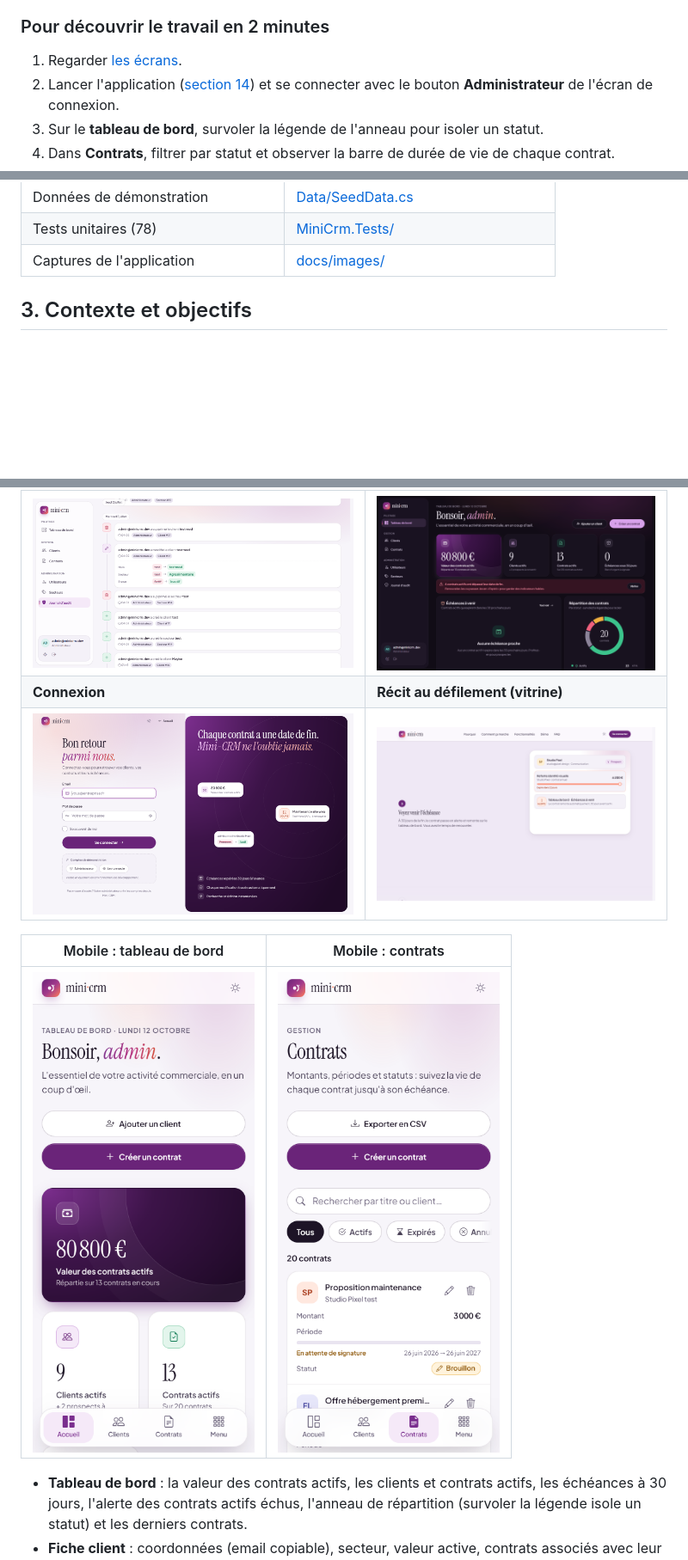
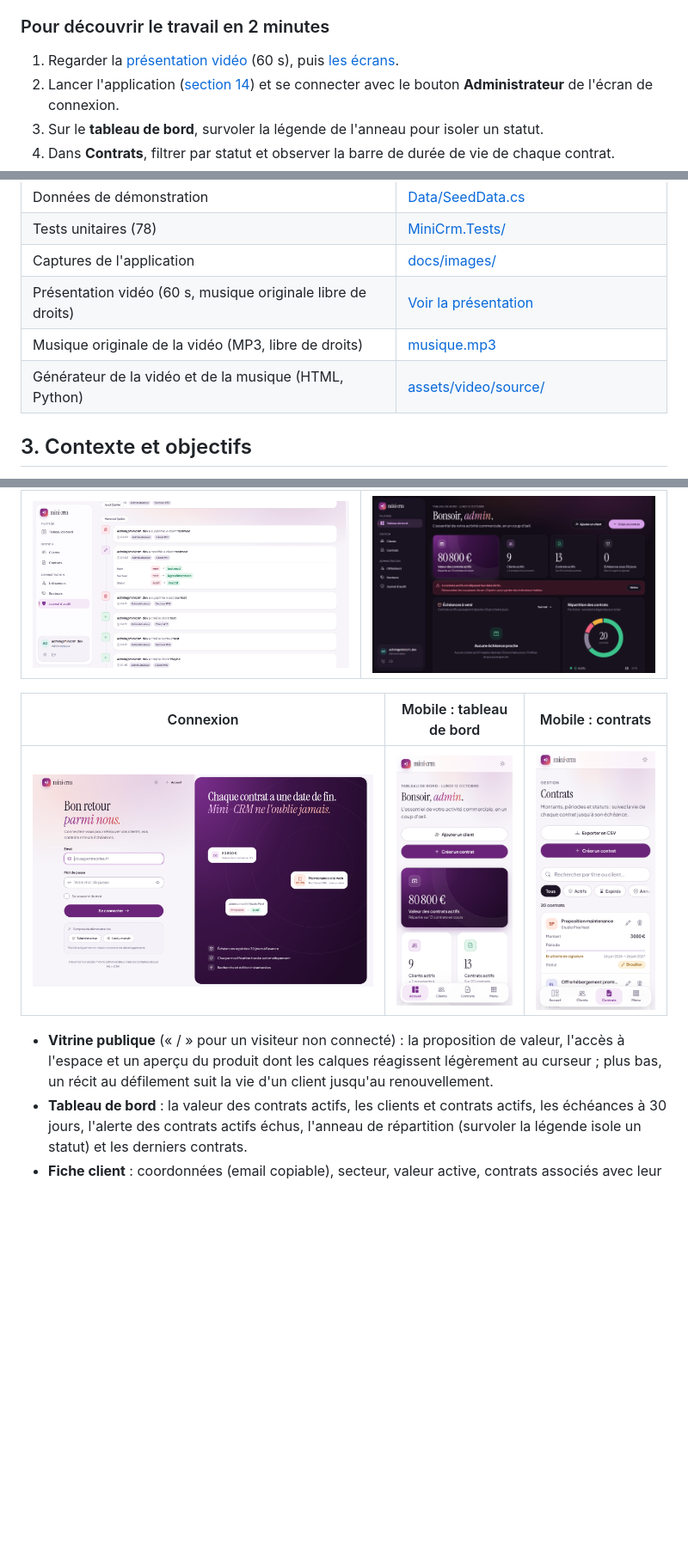
Before and after one commit to GomuGomuNo01/mini_crm, a Markdown page: README.md, 3 parts joined by grey strips. Shown at 86% size. Rendered like a GitHub page; blank space fills up the shorter version.

```diff
--- a/README.md
+++ b/README.md
@@ -72,7 +75,7 @@ Dans une petite structure commerciale, les clients vivent dans un tableur, les c
 
 ### Pour découvrir le travail en 2 minutes
 
-1. Regarder [les écrans](#9-les-écrans).
+1. Regarder la [présentation vidéo](https://gomugomuno01.github.io/mini_crm/presentation/) (60 s), puis [les écrans](#9-les-écrans).
 2. Lancer l'application ([section 14](#14-reproduire-le-projet)) et se connecter avec le bouton **Administrateur** de l'écran de connexion.
 3. Sur le **tableau de bord**, survoler la légende de l'anneau pour isoler un statut.
 4. Dans **Contrats**, filtrer par statut et observer la barre de durée de vie de chaque contrat.
@@ -99,6 +102,9 @@ Dans une petite structure commerciale, les clients vivent dans un tableur, les c
 | Données de démonstration | [Data/SeedData.cs](Data/SeedData.cs) |
 | Tests unitaires (78) | [MiniCrm.Tests/](MiniCrm.Tests/) |
 | Captures de l'application | [docs/images/](docs/images/) |
+| Présentation vidéo (60 s, musique originale libre de droits) | [Voir la présentation](https://gomugomuno01.github.io/mini_crm/presentation/) |
+| Musique originale de la vidéo (MP3, libre de droits) | [musique.mp3](assets/video/musique.mp3) |
+| Générateur de la vidéo et de la musique (HTML, Python) | [assets/video/source/](assets/video/source/) |
 
 ## 3. Contexte et objectifs
 
@@ -278,13 +286,12 @@ Les tests utilisent le provider **EF Core InMemory** : ils tournent sans MySQL.
 | ![Liste des contrats](docs/images/contrats.png) | ![Création de contrat avec erreurs de validation](docs/images/formulaire.png) |
 | **Journal d'audit** | **Thème sombre** |
 | ![Journal d'audit](docs/images/audit.png) | ![Tableau de bord en thème sombre](docs/images/sombre.png) |
-| **Connexion** | **Récit au défilement (vitrine)** |
-| ![Page de connexion](docs/images/connexion.png) | ![Récit du parcours client sur la vitrine](docs/images/accueil-recit.png) |
 
-| Mobile : tableau de bord | Mobile : contrats |
-|---|---|
-| ![Tableau de bord sur mobile](docs/images/mobile-accueil.png) | ![Contrats sur mobile](docs/images/mobile.png) |
+| Connexion | Mobile : tableau de bord | Mobile : contrats |
+|---|---|---|
+| ![Page de connexion](docs/images/connexion.png) | ![Tableau de bord sur mobile](docs/images/mobile-accueil.png) | ![Contrats sur mobile](docs/images/mobile.png) |
 
+- **Vitrine publique** (« / » pour un visiteur non connecté) : la proposition de valeur, l'accès à l'espace et un aperçu du produit dont les calques réagissent légèrement au curseur ; plus bas, un récit au défilement suit la vie d'un client jusqu'au renouvellement.
 - **Tableau de bord** : la valeur des contrats actifs, les clients et contrats actifs, les échéances à 30 jours, l'alerte des contrats actifs échus, l'anneau de répartition (survoler la légende isole un statut) et les derniers contrats.
 - **Fiche client** : coordonnées (email copiable), secteur, valeur active, contrats associés avec leur durée de vie ; les actions restent collées en bas du panneau.
 - **Contrats** : recherche, filtres par statut, barre de durée de vie, export CSV ; sur mobile, chaque ligne devient une carte.
```
Also changed, not shown: other parts of README.md (+14 -4 lines), assets/video/presentation-poster.jpg (added), 13 other files.
